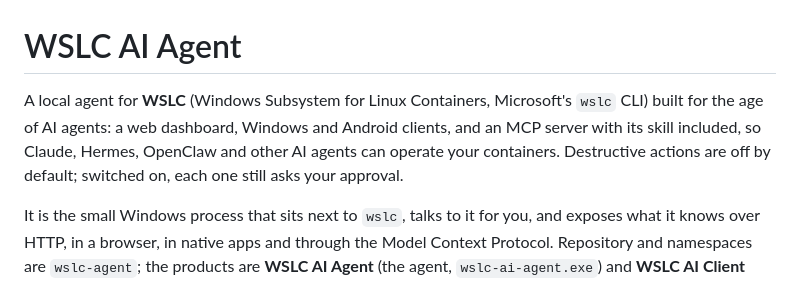
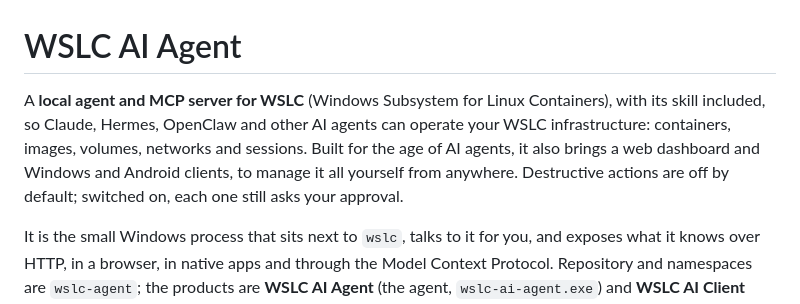
Before and after one commit to iosub/wslc-trans, a Markdown page: README.md, the part around the change. GitHub-like rendering.

Commit message:
README: the opening, a local agent and MCP server for WSLC that AI agents operate

```diff
--- a/README.md
+++ b/README.md
@@ -1,11 +1,12 @@
 # WSLC AI Agent
 
-A local agent for **WSLC** (Windows Subsystem for Linux Containers, Microsoft's
-`wslc` CLI) built for the age of AI agents: a web dashboard, Windows and
-Android clients, and an MCP server with its skill included, so Claude,
-Hermes, OpenClaw and other AI agents can operate your containers.
-Destructive actions are off by default; switched on, each one still asks
-your approval.
+A **local agent and MCP server for WSLC** (Windows Subsystem for Linux
+Containers), with its skill included, so Claude, Hermes, OpenClaw and other
+AI agents can operate your WSLC infrastructure: containers, images, volumes,
+networks and sessions. Built for the age of AI agents, it also brings a web
+dashboard and Windows and Android clients, to manage it all yourself from
+anywhere. Destructive actions are off by default; switched on, each one
+still asks your approval.
 
 It is the small Windows process that sits next to `wslc`, talks to it for you,
 and exposes what it knows over HTTP, in a browser, in native apps and through
```
